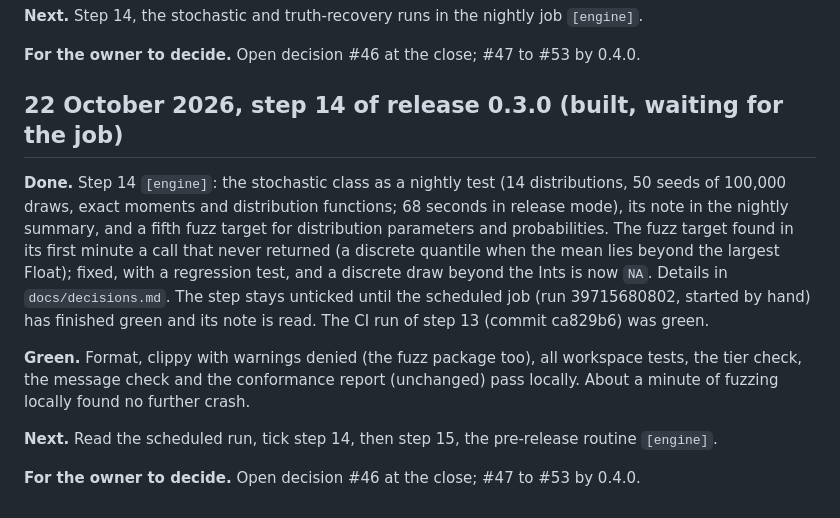
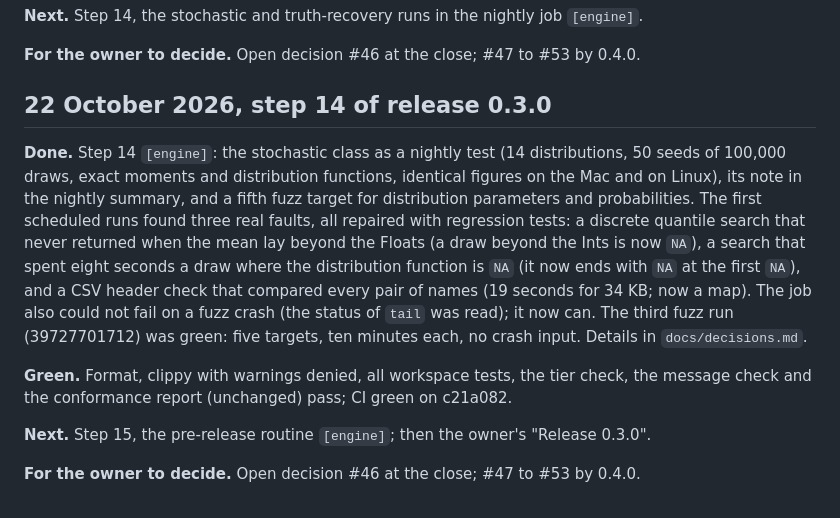
Before and after one commit to zoostat/zeff, a Markdown page: docs/progress.md, the part around the change. GitHub-like rendering.

Commit message:
Tick step 14 of release 0.3.0 and record the scheduled runs

```diff
--- a/docs/progress.md
+++ b/docs/progress.md
@@ -118,12 +118,12 @@ Steps 13 to 25 were built and tagged on 18 October 2026: the first green milesto
 
 **For the owner to decide.** Open decision #46 at the close; #47 to #53 by 0.4.0.
 
-## 22 October 2026, step 14 of release 0.3.0 (built, waiting for the job)
+## 22 October 2026, step 14 of release 0.3.0
 
-**Done.** Step 14 `[engine]`: the stochastic class as a nightly test (14 distributions, 50 seeds of 100,000 draws, exact moments and distribution functions; 68 seconds in release mode), its note in the nightly summary, and a fifth fuzz target for distribution parameters and probabilities. The fuzz target found in its first minute a call that never returned (a discrete quantile when the mean lies beyond the largest Float); fixed, with a regression test, and a discrete draw beyond the Ints is now `NA`. Details in `docs/decisions.md`. The step stays unticked until the scheduled job (run 39715680802, started by hand) has finished green and its note is read. The CI run of step 13 (commit ca829b6) was green.
+**Done.** Step 14 `[engine]`: the stochastic class as a nightly test (14 distributions, 50 seeds of 100,000 draws, exact moments and distribution functions, identical figures on the Mac and on Linux), its note in the nightly summary, and a fifth fuzz target for distribution parameters and probabilities. The first scheduled runs found three real faults, all repaired with regression tests: a discrete quantile search that never returned when the mean lay beyond the Floats (a draw beyond the Ints is now `NA`), a search that spent eight seconds a draw where the distribution function is `NA` (it now ends with `NA` at the first `NA`), and a CSV header check that compared every pair of names (19 seconds for 34 KB; now a map). The job also could not fail on a fuzz crash (the status of `tail` was read); it now can. The third fuzz run (39727701712) was green: five targets, ten minutes each, no crash input. Details in `docs/decisions.md`.
 
-**Green.** Format, clippy with warnings denied (the fuzz package too), all workspace tests, the tier check, the message check and the conformance report (unchanged) pass locally. About a minute of fuzzing locally found no further crash.
+**Green.** Format, clippy with warnings denied, all workspace tests, the tier check, the message check and the conformance report (unchanged) pass; CI green on c21a082.
 
-**Next.** Read the scheduled run, tick step 14, then step 15, the pre-release routine `[engine]`.
+**Next.** Step 15, the pre-release routine `[engine]`; then the owner's "Release 0.3.0".
 
 **For the owner to decide.** Open decision #46 at the close; #47 to #53 by 0.4.0.
```
Also changed, not shown: docs/releases/0.3.0.md (+1 -1 lines).
